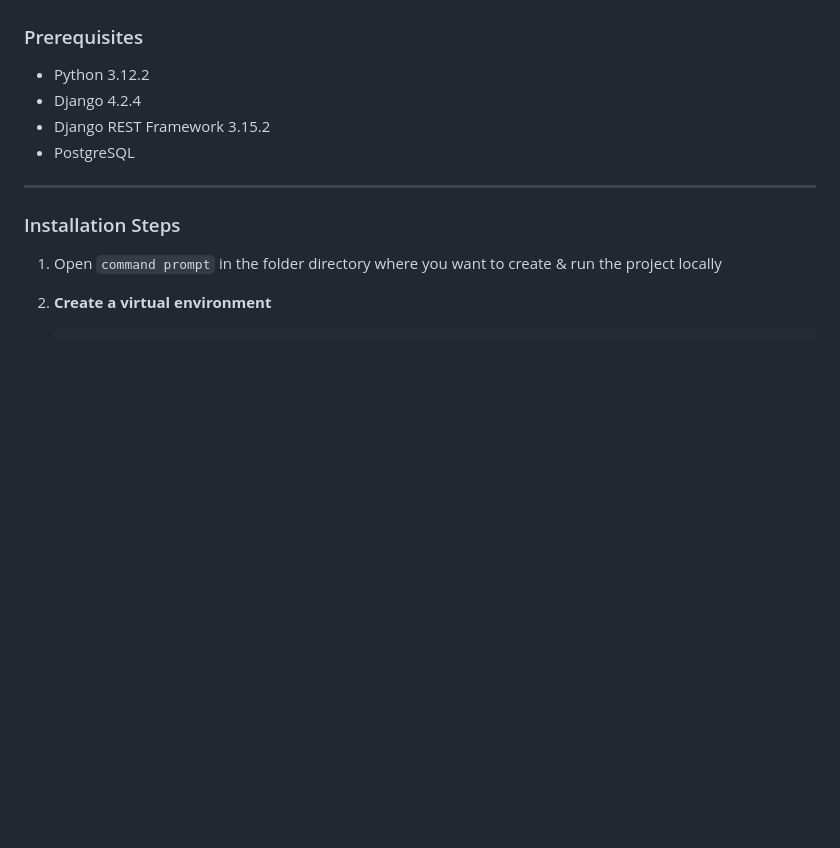
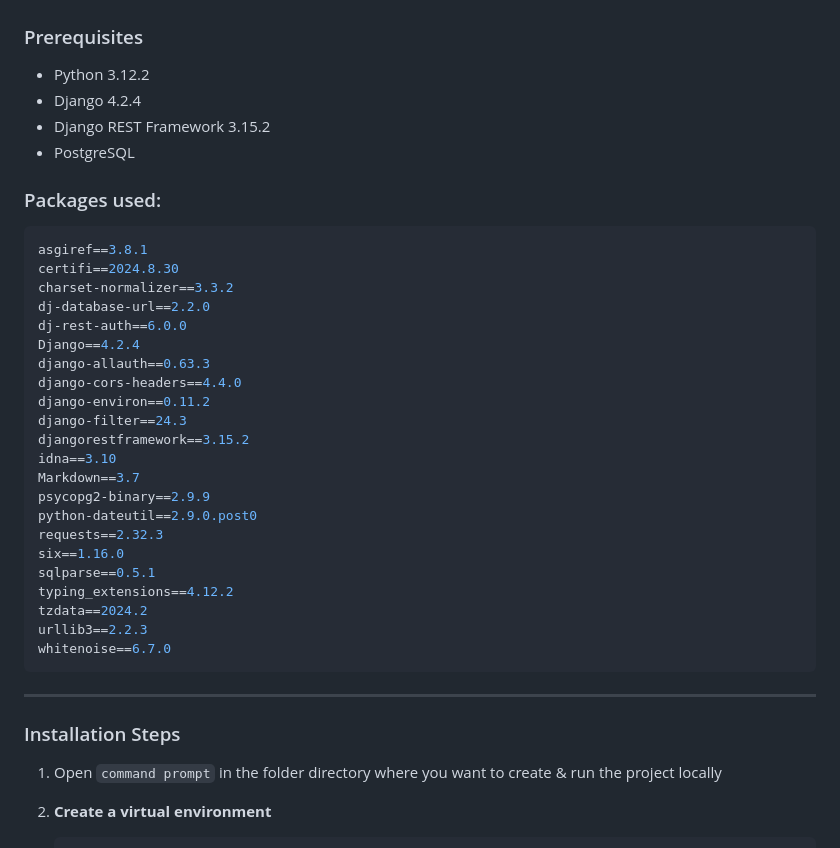
Before and after one commit to sayed8901/HRCorp_system_DRF_backend, a Markdown page: README.md, the part around the change printed below. GitHub-like rendering; blank space fills up the shorter version.

Commit message:
Packages version added in the readme file

````diff
--- a/README.md
+++ b/README.md
@@ -119,6 +119,33 @@ Only a “power_user” can:
 - Django REST Framework 3.15.2
 - PostgreSQL
 
+### Packages used:
+
+```bash
+asgiref==3.8.1
+certifi==2024.8.30
+charset-normalizer==3.3.2
+dj-database-url==2.2.0
+dj-rest-auth==6.0.0
+Django==4.2.4
+django-allauth==0.63.3
+django-cors-headers==4.4.0
+django-environ==0.11.2
+django-filter==24.3
+djangorestframework==3.15.2
+idna==3.10
+Markdown==3.7
+psycopg2-binary==2.9.9
+python-dateutil==2.9.0.post0
+requests==2.32.3
+six==1.16.0
+sqlparse==0.5.1
+typing_extensions==4.12.2
+tzdata==2024.2
+urllib3==2.2.3
+whitenoise==6.7.0
+```
+
 ---
 
 ### Installation Steps
````
Also changed, not shown: other parts of README.md (+15 -15 lines).
